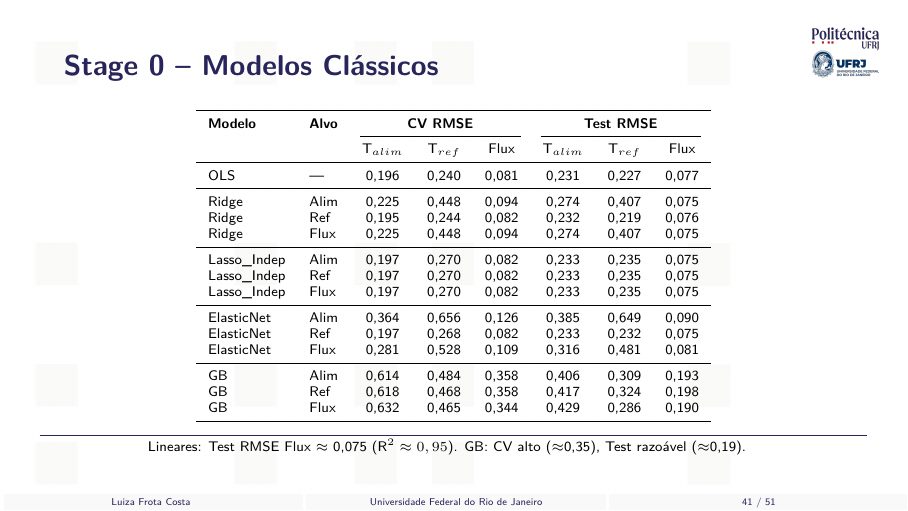
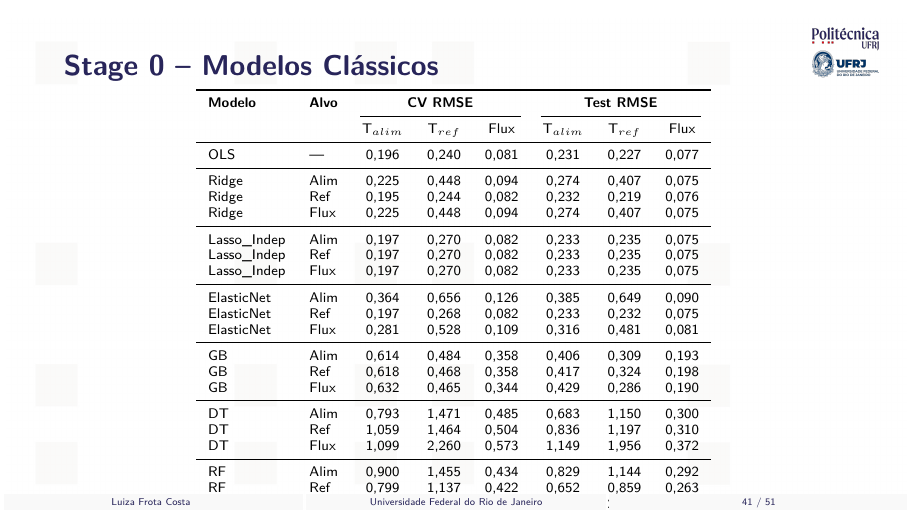
Before and after one commit to frotaluiza/Slides-TCC-, LaTeX slides (presentationTCC.tex, which reads chapters/4_resultados.tex): page 42 of 52. Compiled offline with pdfLaTeX.

Commit message:
Adiciona DT e RF na tabela de Stage 0 dos slides

```diff
--- a/chapters/4_resultados.tex
+++ b/chapters/4_resultados.tex
@@ -85,13 +85,21 @@
     GB & Alim & 0,614 & 0,484 & 0,358 & 0,406 & 0,309 & 0,193 \\
     GB & Ref  & 0,618 & 0,468 & 0,358 & 0,417 & 0,324 & 0,198 \\
     GB & Flux & 0,632 & 0,465 & 0,344 & 0,429 & 0,286 & 0,190 \\
+    \midrule
+    DT & Alim & 0,793 & 1,471 & 0,485 & 0,683 & 1,150 & 0,300 \\
+    DT & Ref  & 1,059 & 1,464 & 0,504 & 0,836 & 1,197 & 0,310 \\
+    DT & Flux & 1,099 & 2,260 & 0,573 & 1,149 & 1,956 & 0,372 \\
+    \midrule
+    RF & Alim & 0,900 & 1,455 & 0,434 & 0,829 & 1,144 & 0,292 \\
+    RF & Ref  & 0,799 & 1,137 & 0,422 & 0,652 & 0,859 & 0,263 \\
+    RF & Flux & 1,019 & 2,240 & 0,419 & 0,989 & 2,042 & 0,300 \\
     \bottomrule
   \end{tabular}
   \vfill
   {\color{poliBlue}\rule{\textwidth}{0.5pt}}
   \vspace{0.1cm}
-  \scriptsize Lineares: Test RMSE Flux $\approx$ 0,075 (R$^2\approx0,95$). GB: CV alto ($\approx$0,35), Test razo\'avel ($\approx$0,19).
-  \note{Stage 0: modelos lineares generalizam bem entre regimes (CV e Test pr\'oximos). [~1,5 min]}
+  \scriptsize Lineares: Test RMSE Flux $\approx$ 0,075 (R$^2\approx0,95$). GB: CV alto ($\approx$0,35), Test razo\'avel ($\approx$0,19). DT e RF: desempenho inferior, n\~ao competitivos para o fluxo.
+  \note{Stage 0: modelos lineares generalizam bem entre regimes. [~1,5 min]}
 \end{slide}
 %========================================================================
 
```
